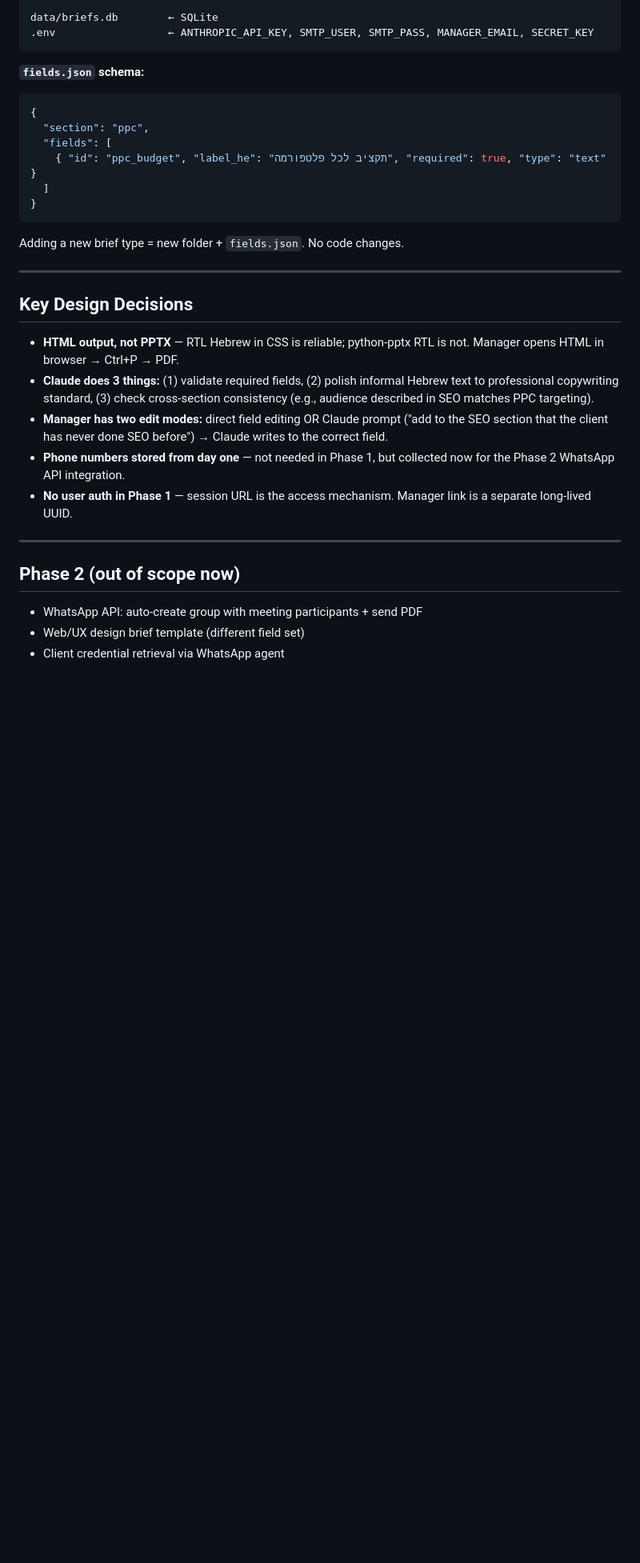
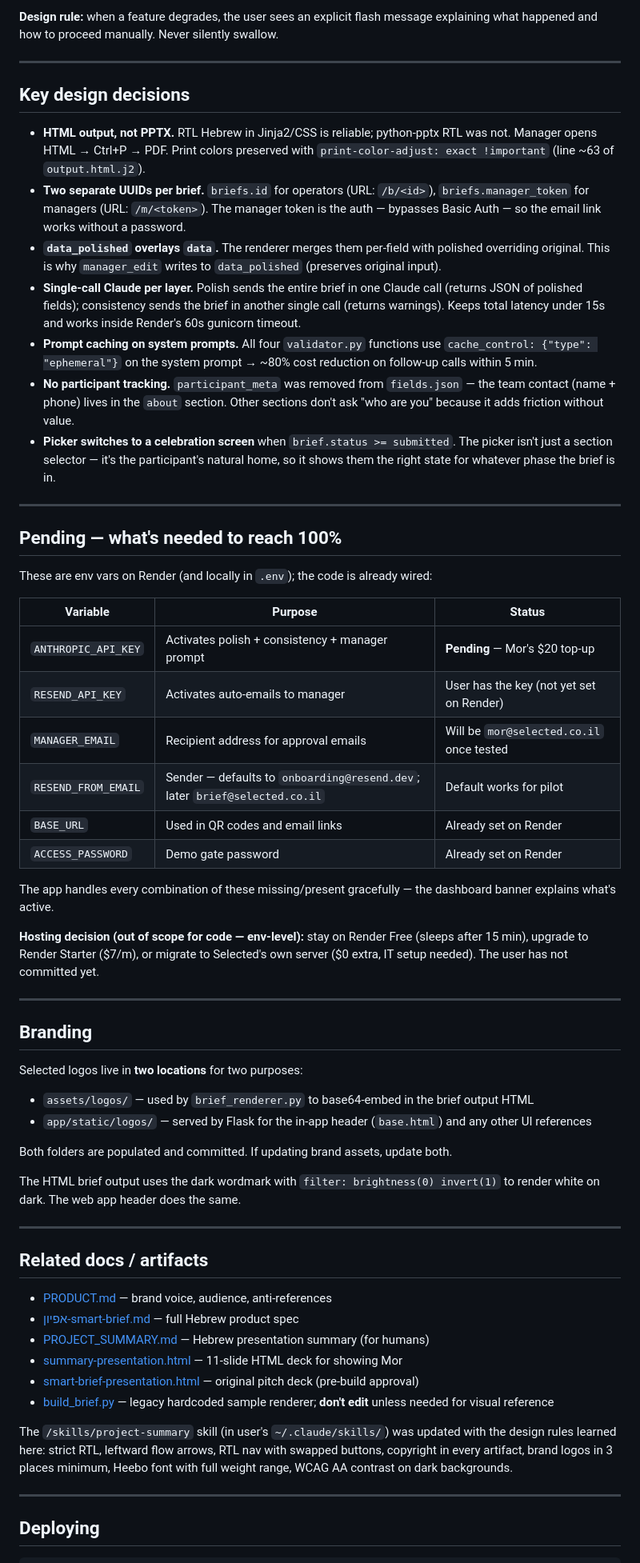
Before and after one commit to selectedsem-stack/selected-smart-brief, a Markdown page: CLAUDE.md, the part around one of its changes. Shown at 80% size. Rendered like a GitHub page; blank space fills up the shorter version.

````diff
--- a/CLAUDE.md
+++ b/CLAUDE.md
@@ -99,34 +91,63 @@ templates/
 
-data/briefs.db        ← SQLite
-.env                  ← ANTHROPIC_API_KEY, SMTP_USER, SMTP_PASS, MANAGER_EMAIL, SECRET_KEY
-```
-
-**`fields.json` schema:**
-```json
-{
-  "section": "ppc",
-  "fields": [
-    { "id": "ppc_budget", "label_he": "תקציב לכל פלטפורמה", "required": true, "type": "text" }
-  ]
-}
-```
-
-Adding a new brief type = new folder + `fields.json`. No code changes.
+**Design rule:** when a feature degrades, the user sees an explicit flash message explaining what happened and how to proceed manually. Never silently swallow.
 
 ---
 
-## Key Design Decisions
+## Key design decisions
 
-- **HTML output, not PPTX** — RTL Hebrew in CSS is reliable; python-pptx RTL is not. Manager opens HTML in browser → Ctrl+P → PDF.
-- **Claude does 3 things:** (1) validate required fields, (2) polish informal Hebrew text to professional copywriting standard, (3) check cross-section consistency (e.g., audience described in SEO matches PPC targeting).
-- **Manager has two edit modes:** direct field editing OR Claude prompt ("add to the SEO section that the client has never done SEO before") → Claude writes to the correct field.
-- **Phone numbers stored from day one** — not needed in Phase 1, but collected now for the Phase 2 WhatsApp API integration.
-- **No user auth in Phase 1** — session URL is the access mechanism. Manager link is a separate long-lived UUID.
+- **HTML output, not PPTX.** RTL Hebrew in Jinja2/CSS is reliable; python-pptx RTL was not. Manager opens HTML → Ctrl+P → PDF. Print colors preserved with `print-color-adjust: exact !important` (line ~63 of `output.html.j2`).
+- **Two separate UUIDs per brief.** `briefs.id` for operators (URL: `/b/<id>`), `briefs.manager_token` for managers (URL: `/m/<token>`). The manager token is the auth — bypasses Basic Auth — so the email link works without a password.
+- **`data_polished` overlays `data`.** The renderer merges them per-field with polished overriding original. This is why `manager_edit` writes to `data_polished` (preserves original input).
+- **Single-call Claude per layer.** Polish sends the entire brief in one Claude call (returns JSON of polished fields); consistency sends the brief in another single call (returns warnings). Keeps total latency under 15s and works inside Render's 60s gunicorn timeout.
+- **Prompt caching on system prompts.** All four `validator.py` functions use `cache_control: {"type": "ephemeral"}` on the system prompt → ~80% cost reduction on follow-up calls within 5 min.
+- **No participant tracking.** `participant_meta` was removed from `fields.json` — the team contact (name + phone) lives in the `about` section. Other sections don't ask "who are you" because it adds friction without value.
+- **Picker switches to a celebration screen** when `brief.status >= submitted`. The picker isn't just a section selector — it's the participant's natural home, so it shows them the right state for whatever phase the brief is in.
 
 ---
 
-## Phase 2 (out of scope now)
+## Pending — what's needed to reach 100%
 
-- WhatsApp API: auto-create group with meeting participants + send PDF
-- Web/UX design brief template (different field set)
-- Client credential retrieval via WhatsApp agent
+These are env vars on Render (and locally in `.env`); the code is already wired:
+
+| Variable | Purpose | Status |
+|---|---|---|
+| `ANTHROPIC_API_KEY` | Activates polish + consistency + manager prompt | **Pending** — Mor's $20 top-up |
+| `RESEND_API_KEY` | Activates auto-emails to manager | User has the key (not yet set on Render) |
+| `MANAGER_EMAIL` | Recipient address for approval emails | Will be `mor@selected.co.il` once tested |
+| `RESEND_FROM_EMAIL` | Sender — defaults to `onboarding@resend.dev`; later `brief@selected.co.il` | Default works for pilot |
+| `BASE_URL` | Used in QR codes and email links | Already set on Render |
+| `ACCESS_PASSWORD` | Demo gate password | Already set on Render |
+
+The app handles every combination of these missing/present gracefully — the dashboard banner explains what's active.
+
+**Hosting decision (out of scope for code — env-level):** stay on Render Free (sleeps after 15 min), upgrade to Render Starter ($7/m), or migrate to Selected's own server ($0 extra, IT setup needed). The user has not committed yet.
+
+---
+
+## Branding
+
+Selected logos live in **two locations** for two purposes:
+- `assets/logos/` — used by `brief_renderer.py` to base64-embed in the brief output HTML
+- `app/static/logos/` — served by Flask for the in-app header (`base.html`) and any other UI references
+
+Both folders are populated and committed. If updating brand assets, update both.
+
+The HTML brief output uses the dark wordmark with `filter: brightness(0) invert(1)` to render white on dark. The web app header does the same.
+
+---
+
+## Related docs / artifacts
+
+- [PRODUCT.md](./PRODUCT.md) — brand voice, audience, anti-references
+- [אפיון-smart-brief.md](./אפיון-smart-brief.md) — full Hebrew product spec
+- [PROJECT_SUMMARY.md](./PROJECT_SUMMARY.md) — Hebrew presentation summary (for humans)
+- [summary-presentation.html](./summary-presentation.html) — 11-slide HTML deck for showing Mor
+- [smart-brief-presentation.html](./smart-brief-presentation.html) — original pitch deck (pre-build approval)
+- [build_brief.py](./build_brief.py) — legacy hardcoded sample renderer; **don't edit** unless needed for visual reference
+
+The `/skills/project-summary` skill (in user's `~/.claude/skills/`) was updated with the design rules learned here: strict RTL, leftward flow arrows, RTL nav with swapped buttons, copyright in every artifact, brand logos in 3 places minimum, Heebo font with full weight range, WCAG AA contrast on dark backgrounds.
+
+---
+
+## Deploying
+
````
Also changed, not shown: other parts of CLAUDE.md (+64 -61 lines).
